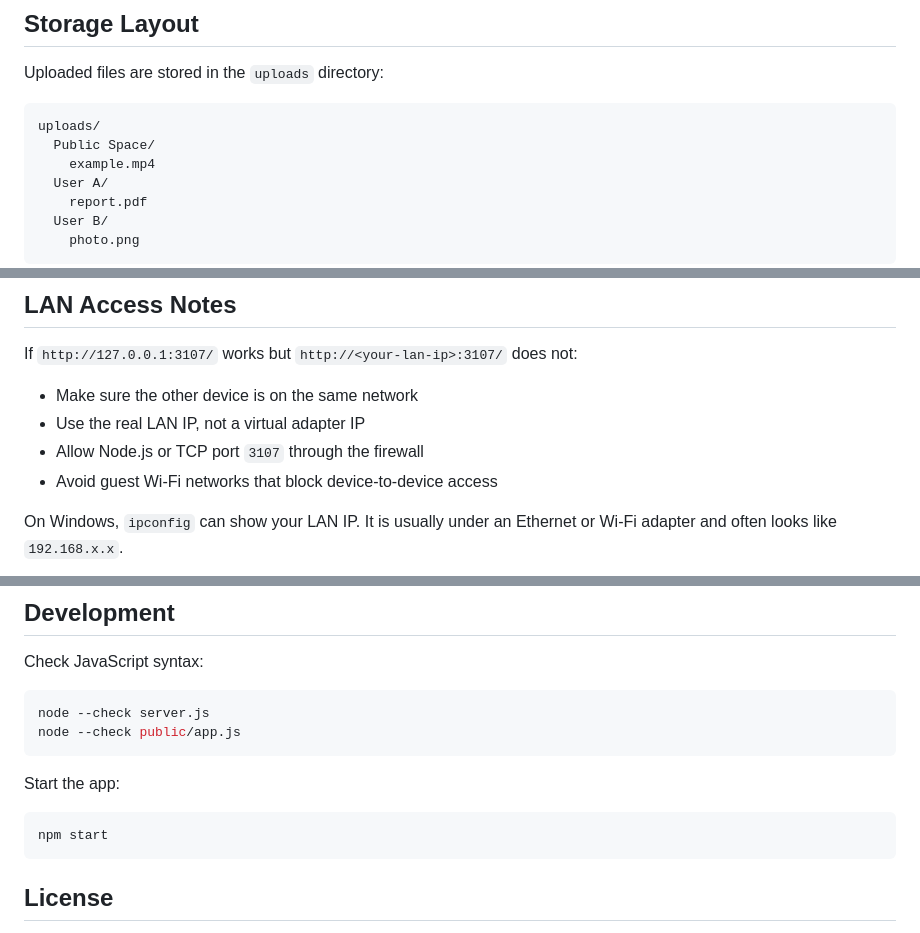
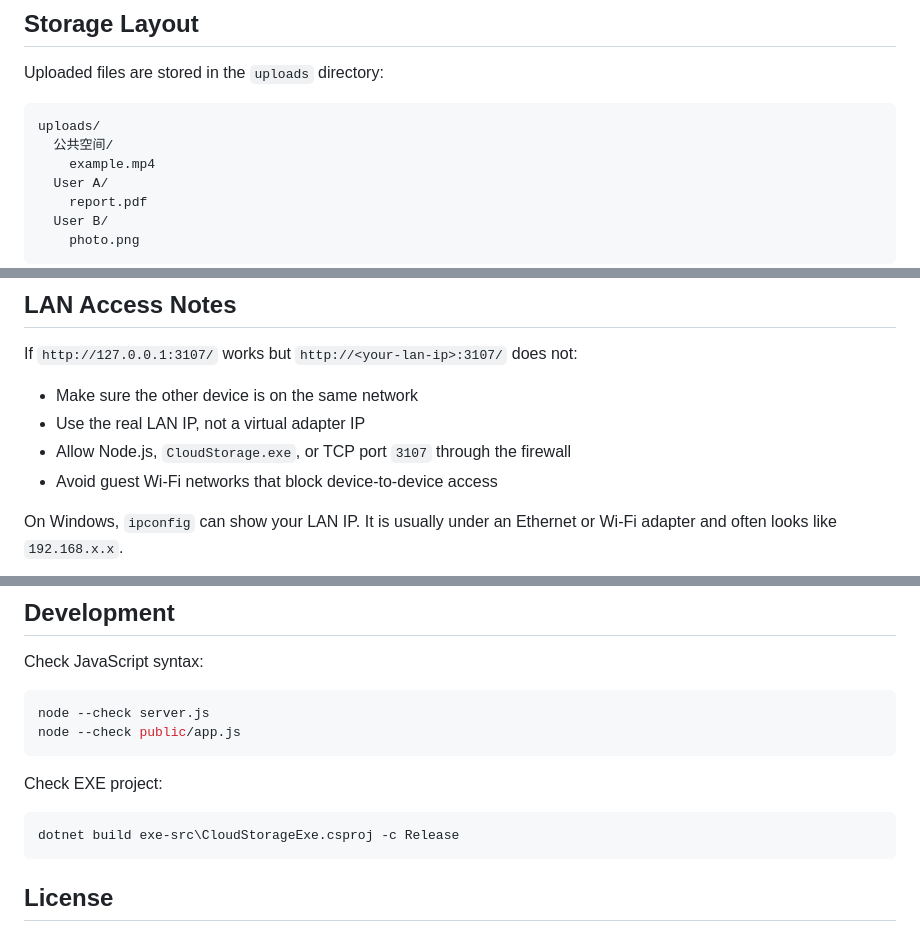
Before and after one commit to qqxtn/cloudStorage, a Markdown page: README.md, 3 parts joined by grey strips. Rendered like a GitHub page.

````diff
--- a/README.md
+++ b/README.md
@@ -114,7 +148,7 @@ Uploaded files are stored in the `uploads` directory:
 
 ```text
 uploads/
-  Public Space/
+  公共空间/
     example.mp4
   User A/
     report.pdf
@@ -242,7 +289,7 @@ If `http://127.0.0.1:3107/` works but `http://<your-lan-ip>:3107/` does not:
 
 - Make sure the other device is on the same network
 - Use the real LAN IP, not a virtual adapter IP
-- Allow Node.js or TCP port `3107` through the firewall
+- Allow Node.js, `CloudStorage.exe`, or TCP port `3107` through the firewall
 - Avoid guest Wi-Fi networks that block device-to-device access
 
 On Windows, `ipconfig` can show your LAN IP. It is usually under an Ethernet or Wi-Fi adapter and often looks like `192.168.x.x`.
@@ -270,10 +317,10 @@ node --check server.js
 node --check public/app.js
 ```
 
-Start the app:
+Check EXE project:
 
-```bash
-npm start
+```powershell
+dotnet build exe-src\CloudStorageExe.csproj -c Release
 ```
 
 ## License
````
Also changed, not shown: other parts of README.md (+75 -28 lines), README.zh-CN.md (+87 -40 lines).
